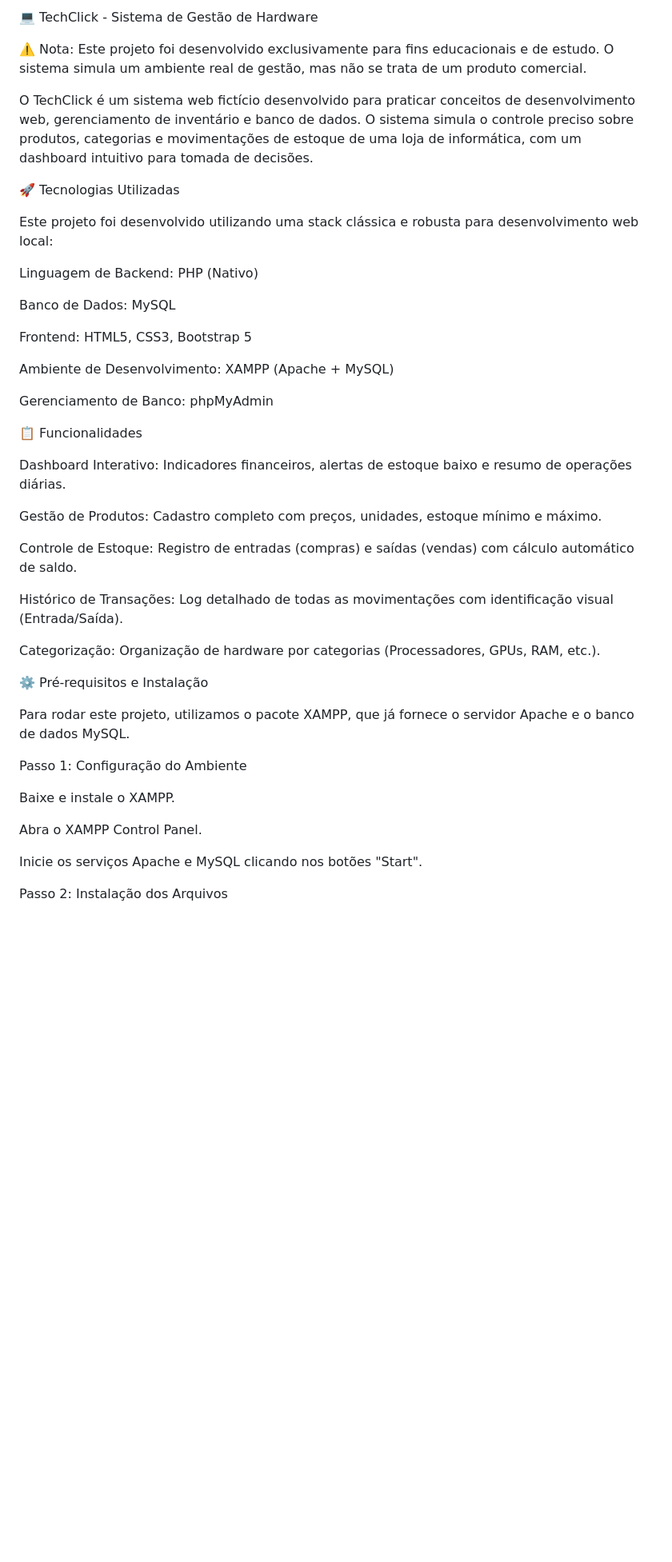
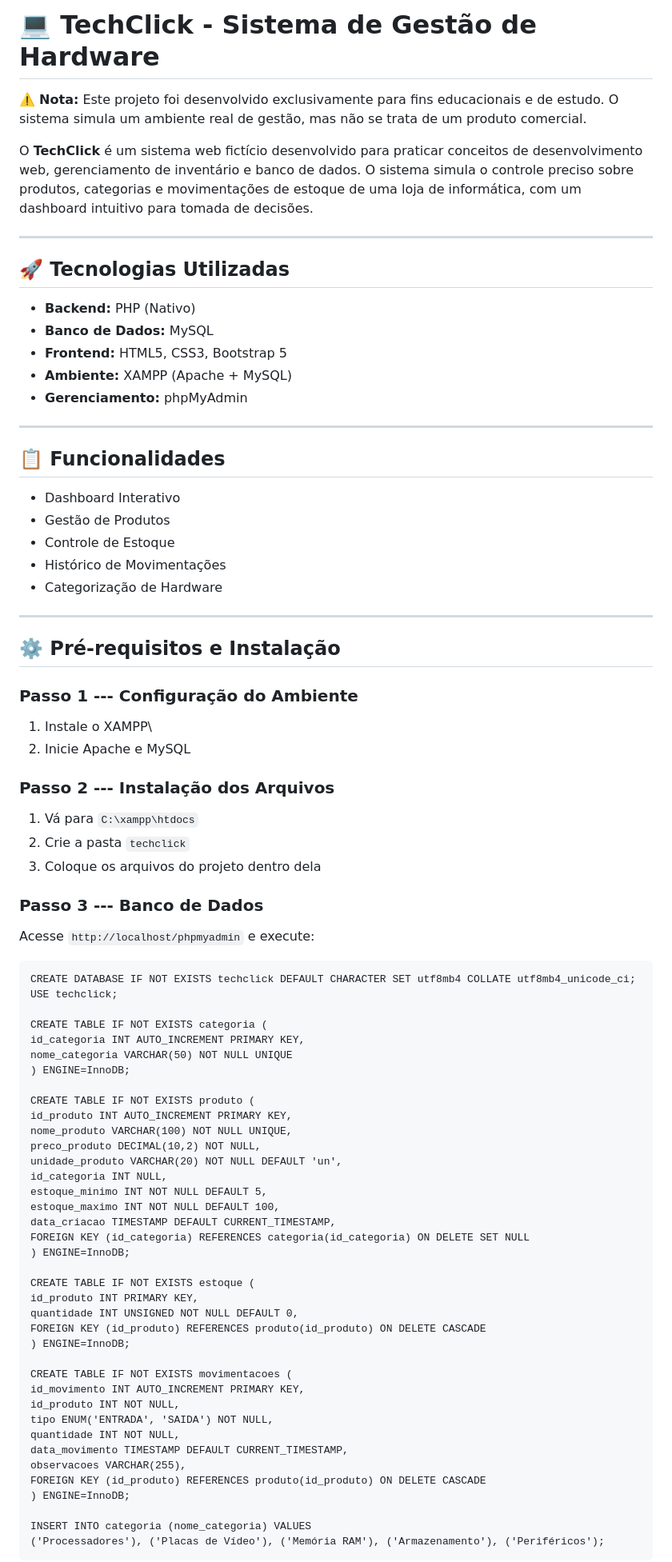
Before and after one commit to gsmadureira/techclick, a Markdown page: README.md, the part around one of its changes. Shown at 80% size. Drawn GitHub-style; blank space fills up the shorter version.

Commit message:
fix: arrumando formatação do README

```diff
--- a/README.md
+++ b/README.md
@@ -1,46 +1,90 @@
-💻 TechClick - Sistema de Gestão de Hardware
+# 💻 TechClick - Sistema de Gestão de Hardware
 
-⚠️ Nota: Este projeto foi desenvolvido exclusivamente para fins educacionais e de estudo. O sistema simula um ambiente real de gestão, mas não se trata de um produto comercial.
+⚠️ **Nota:** Este projeto foi desenvolvido exclusivamente para fins
+educacionais e de estudo. O sistema simula um ambiente real de gestão,
+mas não se trata de um produto comercial.
 
-O TechClick é um sistema web fictício desenvolvido para praticar conceitos de desenvolvimento web, gerenciamento de inventário e banco de dados. O sistema simula o controle preciso sobre produtos, categorias e movimentações de estoque de uma loja de informática, com um dashboard intuitivo para tomada de decisões.
+O **TechClick** é um sistema web fictício desenvolvido para praticar
+conceitos de desenvolvimento web, gerenciamento de inventário e banco de
+dados. O sistema simula o controle preciso sobre produtos, categorias e
+movimentações de estoque de uma loja de informática, com um dashboard
+intuitivo para tomada de decisões.
 
-🚀 Tecnologias Utilizadas
+------------------------------------------------------------------------
 
-Este projeto foi desenvolvido utilizando uma stack clássica e robusta para desenvolvimento web local:
+## 🚀 Tecnologias Utilizadas
 
-Linguagem de Backend: PHP (Nativo)
+-   **Backend:** PHP (Nativo)
+-   **Banco de Dados:** MySQL
+-   **Frontend:** HTML5, CSS3, Bootstrap 5
+-   **Ambiente:** XAMPP (Apache + MySQL)
+-   **Gerenciamento:** phpMyAdmin
 
-Banco de Dados: MySQL
+------------------------------------------------------------------------
 
-Frontend: HTML5, CSS3, Bootstrap 5
+## 📋 Funcionalidades
 
-Ambiente de Desenvolvimento: XAMPP (Apache + MySQL)
+-   Dashboard Interativo
+-   Gestão de Produtos
+-   Controle de Estoque
+-   Histórico de Movimentações
+-   Categorização de Hardware
 
-Gerenciamento de Banco: phpMyAdmin
+------------------------------------------------------------------------
 
-📋 Funcionalidades
+## ⚙️ Pré-requisitos e Instalação
 
-Dashboard Interativo: Indicadores financeiros, alertas de estoque baixo e resumo de operações diárias.
+### Passo 1 --- Configuração do Ambiente
 
-Gestão de Produtos: Cadastro completo com preços, unidades, estoque mínimo e máximo.
+1.  Instale o XAMPP\
+2.  Inicie Apache e MySQL
 
-Controle de Estoque: Registro de entradas (compras) e saídas (vendas) com cálculo automático de saldo.
+### Passo 2 --- Instalação dos Arquivos
 
-Histórico de Transações: Log detalhado de todas as movimentações com identificação visual (Entrada/Saída).
+1.  Vá para `C:\xampp\htdocs`
+2.  Crie a pasta `techclick`
+3.  Coloque os arquivos do projeto dentro dela
 
-Categorização: Organização de hardware por categorias (Processadores, GPUs, RAM, etc.).
+### Passo 3 --- Banco de Dados
 
-⚙️ Pré-requisitos e Instalação
+Acesse `http://localhost/phpmyadmin` e execute:
 
-Para rodar este projeto, utilizamos o pacote XAMPP, que já fornece o servidor Apache e o banco de dados MySQL.
+    CREATE DATABASE IF NOT EXISTS techclick DEFAULT CHARACTER SET utf8mb4 COLLATE utf8mb4_unicode_ci;
+    USE techclick;
 
-Passo 1: Configuração do Ambiente
+    CREATE TABLE IF NOT EXISTS categoria (
+    id_categoria INT AUTO_INCREMENT PRIMARY KEY,
+    nome_categoria VARCHAR(50) NOT NULL UNIQUE
+    ) ENGINE=InnoDB;
 
-Baixe e instale o XAMPP.
+    CREATE TABLE IF NOT EXISTS produto (
+    id_produto INT AUTO_INCREMENT PRIMARY KEY,
+    nome_produto VARCHAR(100) NOT NULL UNIQUE,
+    preco_produto DECIMAL(10,2) NOT NULL,
+    unidade_produto VARCHAR(20) NOT NULL DEFAULT 'un',
+    id_categoria INT NULL,
+    estoque_minimo INT NOT NULL DEFAULT 5,
+    estoque_maximo INT NOT NULL DEFAULT 100,
+    data_criacao TIMESTAMP DEFAULT CURRENT_TIMESTAMP,
+    FOREIGN KEY (id_categoria) REFERENCES categoria(id_categoria) ON DELETE SET NULL
+    ) ENGINE=InnoDB;
 
-Abra o XAMPP Control Panel.
+    CREATE TABLE IF NOT EXISTS estoque (
+    id_produto INT PRIMARY KEY,
+    quantidade INT UNSIGNED NOT NULL DEFAULT 0,
+    FOREIGN KEY (id_produto) REFERENCES produto(id_produto) ON DELETE CASCADE
+    ) ENGINE=InnoDB;
 
-Inicie os serviços Apache e MySQL clicando nos botões "Start".
+    CREATE TABLE IF NOT EXISTS movimentacoes (
+    id_movimento INT AUTO_INCREMENT PRIMARY KEY,
+    id_produto INT NOT NULL,
+    tipo ENUM('ENTRADA', 'SAIDA') NOT NULL,
+    quantidade INT NOT NULL,
+    data_movimento TIMESTAMP DEFAULT CURRENT_TIMESTAMP,
+    observacoes VARCHAR(255),
+    FOREIGN KEY (id_produto) REFERENCES produto(id_produto) ON DELETE CASCADE
+    ) ENGINE=InnoDB;
 
-Passo 2: Instalação dos Arquivos
+    INSERT INTO categoria (nome_categoria) VALUES
+    ('Processadores'), ('Placas de Vídeo'), ('Memória RAM'), ('Armazenamento'), ('Periféricos');
 
```
Also changed, not shown: other parts of README.md (+19 -79 lines).
